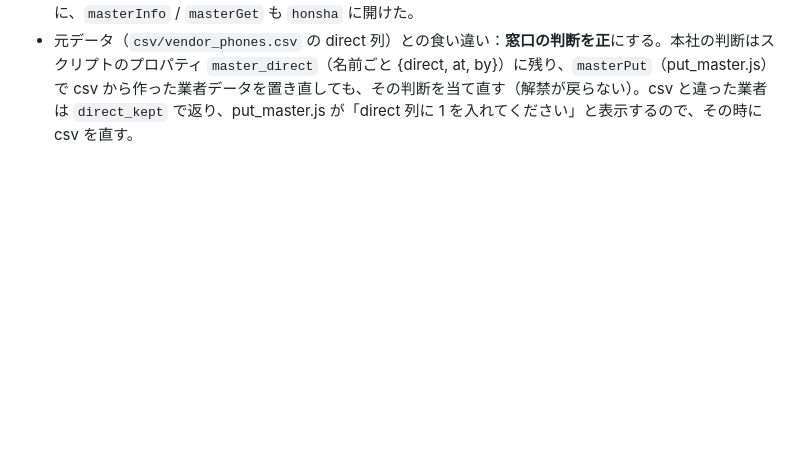
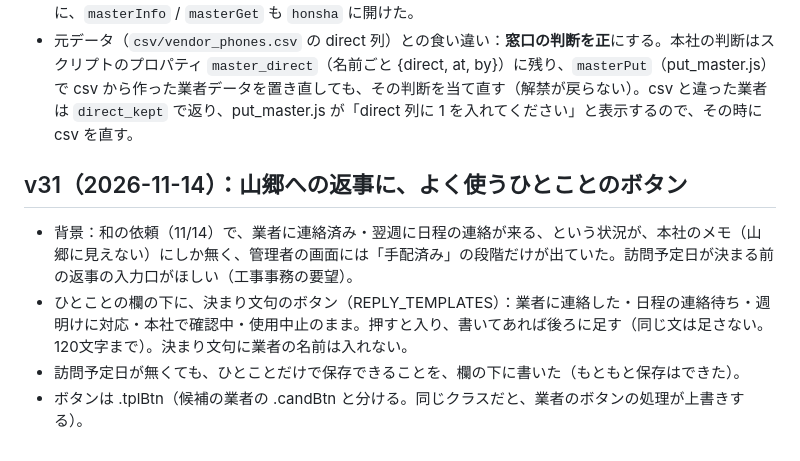
Before and after one commit to t-kimura-coder/sango-apps, a Markdown page: sango-honsha/設計メモ.md, the part around the change. Drawn GitHub-style; blank space fills up the shorter version.

Commit message:
docs: 本社の設計メモに v31（よく使うひとこと）を追記
Co-Authored-By: Claude Opus 5.5 <noreply@anthropic.com>

```diff
--- a/sango-honsha/設計メモ.md
+++ b/sango-honsha/設計メモ.md
@@ -35,3 +35,9 @@
 - 依頼の詳細：手配先（候補の業者・手入力）が本社経由の業者なら、手配の欄に案内（実績なし＝「初回です。完了したら、業者に『今後は山郷から直接連絡がいく』と伝えて了承をもらってください」／施工完了あり＝「業者の画面で直接連絡OKにできます」）。候補の業者に「本社経由」の印。
 - 窓口（GAS）：`masterSetDirect { name, direct }`（`honsha` の役割＝本社・設計者だけ）。業者データの同じ名前の業者すべての direct を切り替え、Drive の業者データを書き直して `master_meta.updated` を新しくする（リーダーのアプリは次に開いた時に受け取り直す）。本社の画面が業者データを読めるように、`masterInfo` / `masterGet` も `honsha` に開けた。
 - 元データ（`csv/vendor_phones.csv` の direct 列）との食い違い：**窓口の判断を正**にする。本社の判断はスクリプトのプロパティ `master_direct`（名前ごと {direct, at, by}）に残り、`masterPut`（put_master.js）で csv から作った業者データを置き直しても、その判断を当て直す（解禁が戻らない）。csv と違った業者は `direct_kept` で返り、put_master.js が「direct 列に 1 を入れてください」と表示するので、その時に csv を直す。
+
+## v31（2026-11-14）：山郷への返事に、よく使うひとことのボタン
+- 背景：和の依頼（11/14）で、業者に連絡済み・翌週に日程の連絡が来る、という状況が、本社のメモ（山郷に見えない）にしか無く、管理者の画面には「手配済み」の段階だけが出ていた。訪問予定日が決まる前の返事の入力口がほしい（工事事務の要望）。
+- ひとことの欄の下に、決まり文句のボタン（REPLY_TEMPLATES）：業者に連絡した・日程の連絡待ち・週明けに対応・本社で確認中・使用中止のまま。押すと入り、書いてあれば後ろに足す（同じ文は足さない。120文字まで）。決まり文句に業者の名前は入れない。
+- 訪問予定日が無くても、ひとことだけで保存できることを、欄の下に書いた（もともと保存はできた）。
+- ボタンは .tplBtn（候補の業者の .candBtn と分ける。同じクラスだと、業者のボタンの処理が上書きする）。
```
